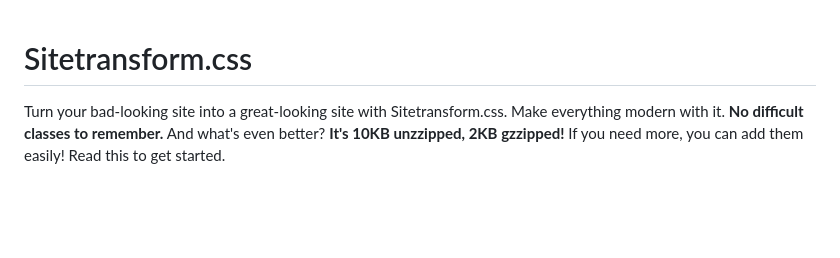
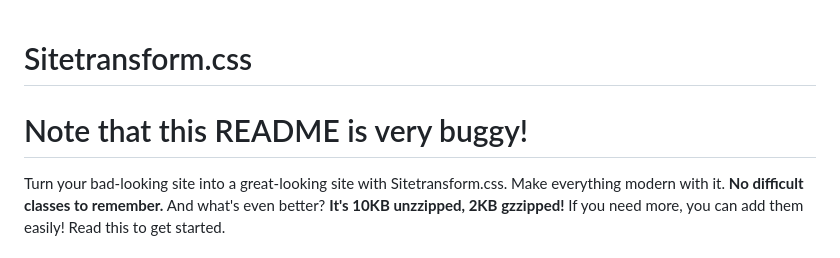
Before and after one commit to sitetransform/sitetransform.github.io, a Markdown page: README.md, the part around the change. Rendered like a GitHub page; blank space fills up the shorter version.

```diff
--- a/README.md
+++ b/README.md
@@ -1,4 +1,5 @@
 # Sitetransform.css
+# Note that this README is very buggy!
 Turn your bad-looking site into a great-looking site with Sitetransform.css. Make everything modern with it. **No difficult classes to remember.** And what's even better? **It's 10KB unzzipped, 2KB gzzipped!** If you need more, you can add them easily! Read this to get started.
 ## Getting started
 Download Sitetransform.css in the `sitetransform.css` folder of this repository.
```
